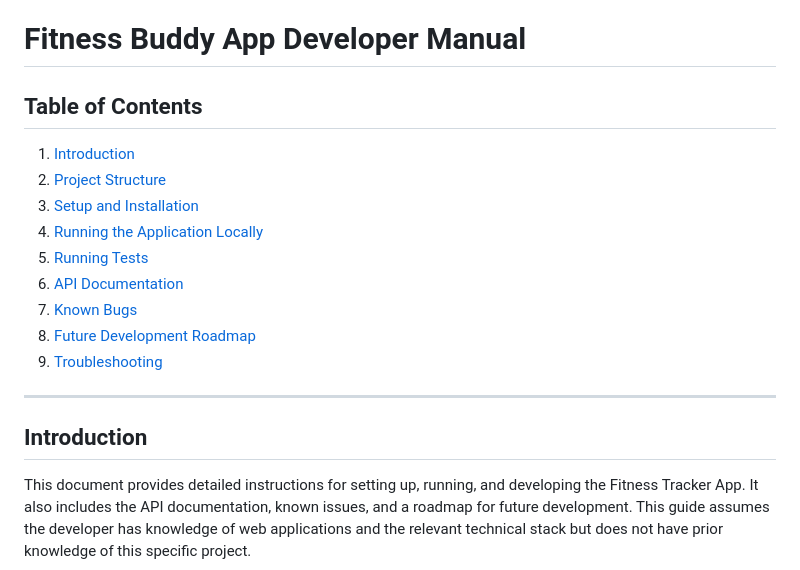
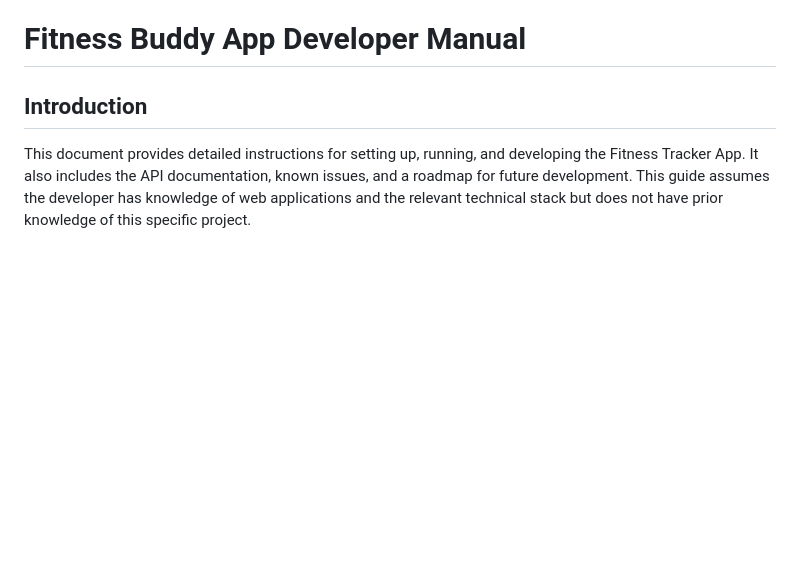
Before and after one commit to jaylencarrillo/team53-fitness-tracker, a Markdown page: README.md, the part around the change. Drawn GitHub-style; blank space fills up the shorter version.

Commit message:
edit to dev

```diff
--- a/README.md
+++ b/README.md
@@ -18,19 +18,6 @@ Fitness Buddy works on:
 - **Desktop Browsers**: Chrome, Firefox, Safari
 
 # Fitness Buddy App Developer Manual
-
-## Table of Contents
-1. [Introduction](#introduction)
-2. [Project Structure](#project-structure)
-3. [Setup and Installation](#setup-and-installation)
-4. [Running the Application Locally](#running-the-application-locally)
-5. [Running Tests](#running-tests)
-6. [API Documentation](#api-documentation)
-7. [Known Bugs](#known-bugs)
-8. [Future Development Roadmap](#future-development-roadmap)
-9. [Troubleshooting](#troubleshooting)
-
----
 
 ## Introduction
 
```
